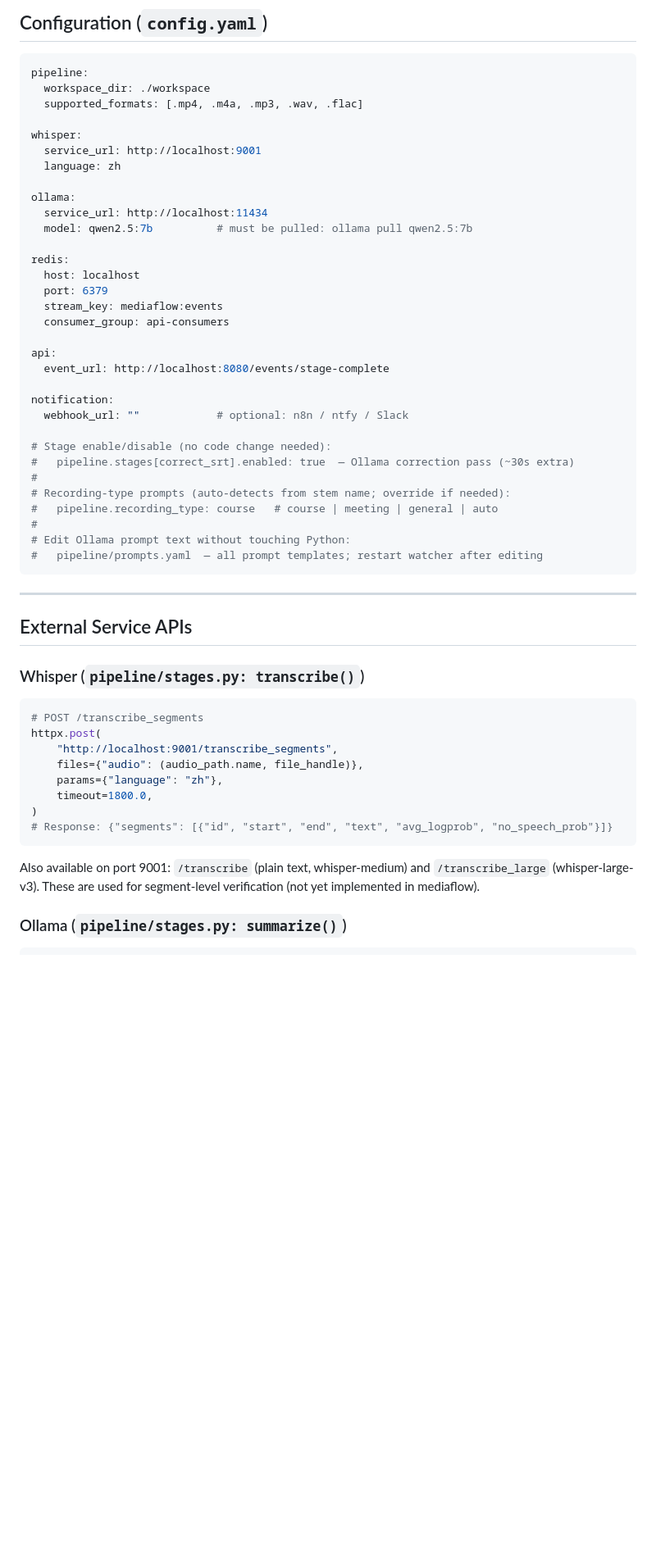
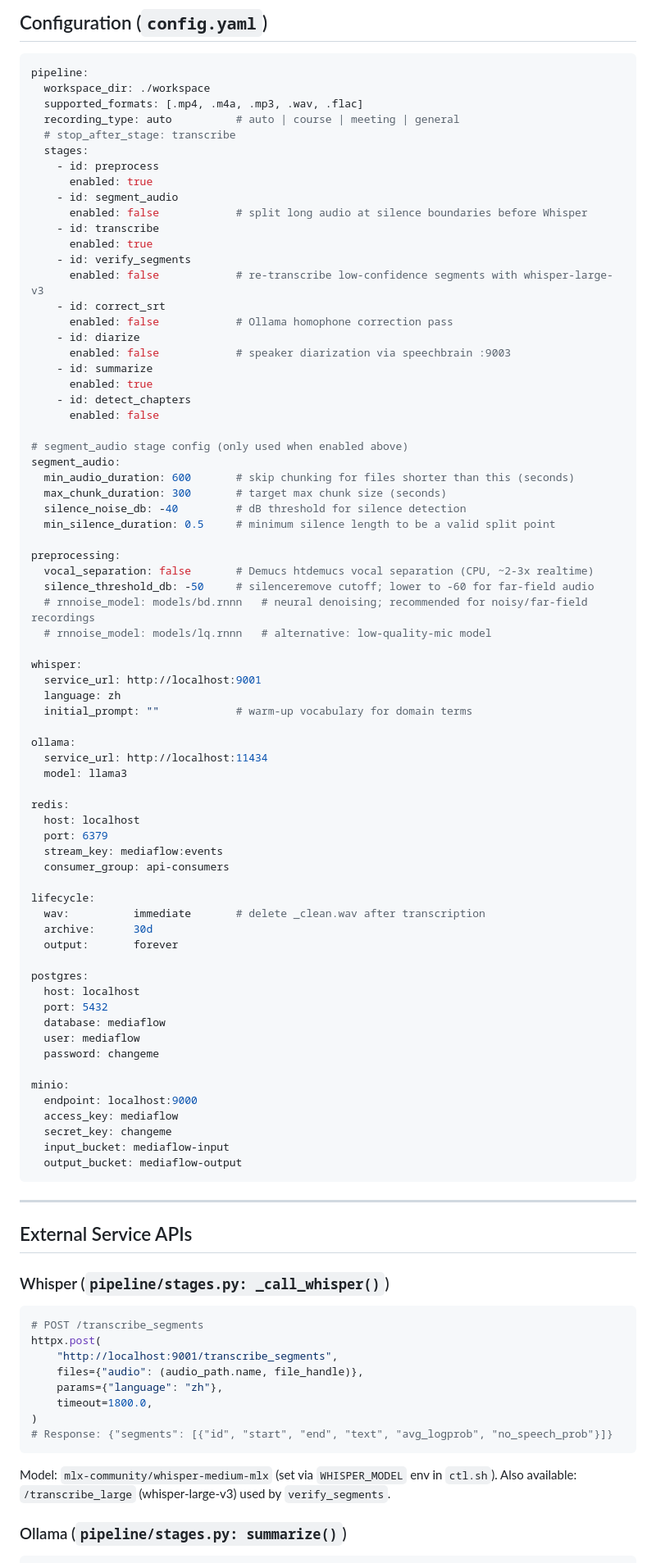
Before and after one commit to Lung-Yu/mediaflow, a Markdown page: CLAUDE.md, the part around one of its changes. Shown at 82% size. GitHub-like rendering; blank space fills up the shorter version.

````diff
--- a/CLAUDE.md
+++ b/CLAUDE.md
@@ -123,14 +167,47 @@ diarize/
 pipeline:
   workspace_dir: ./workspace
   supported_formats: [.mp4, .m4a, .mp3, .wav, .flac]
+  recording_type: auto          # auto | course | meeting | general
+  # stop_after_stage: transcribe
+  stages:
+    - id: preprocess
+      enabled: true
+    - id: segment_audio
+      enabled: false            # split long audio at silence boundaries before Whisper
+    - id: transcribe
+      enabled: true
+    - id: verify_segments
+      enabled: false            # re-transcribe low-confidence segments with whisper-large-v3
+    - id: correct_srt
+      enabled: false            # Ollama homophone correction pass
+    - id: diarize
+      enabled: false            # speaker diarization via speechbrain :9003
+    - id: summarize
+      enabled: true
+    - id: detect_chapters
+      enabled: false
+
+# segment_audio stage config (only used when enabled above)
+segment_audio:
+  min_audio_duration: 600       # skip chunking for files shorter than this (seconds)
+  max_chunk_duration: 300       # target max chunk size (seconds)
+  silence_noise_db: -40         # dB threshold for silence detection
+  min_silence_duration: 0.5     # minimum silence length to be a valid split point
+
+preprocessing:
+  vocal_separation: false       # Demucs htdemucs vocal separation (CPU, ~2-3x realtime)
+  silence_threshold_db: -50     # silenceremove cutoff; lower to -60 for far-field audio
+  # rnnoise_model: models/bd.rnnn   # neural denoising; recommended for noisy/far-field recordings
+  # rnnoise_model: models/lq.rnnn   # alternative: low-quality-mic model
 
 whisper:
   service_url: http://localhost:9001
   language: zh
+  initial_prompt: ""            # warm-up vocabulary for domain terms
 
 ollama:
   service_url: http://localhost:11434
-  model: qwen2.5:7b          # must be pulled: ollama pull qwen2.5:7b
+  model: llama3
 
 redis:
   host: localhost
@@ -138,27 +215,31 @@ redis:
   stream_key: mediaflow:events
   consumer_group: api-consumers
 
-api:
-  event_url: http://localhost:8080/events/stage-complete
+lifecycle:
+  wav:          immediate       # delete _clean.wav after transcription
+  archive:      30d
+  output:       forever
 
-notification:
-  webhook_url: ""            # optional: n8n / ntfy / Slack
+postgres:
+  host: localhost
+  port: 5432
+  database: mediaflow
+  user: mediaflow
+  password: changeme
 
-# Stage enable/disable (no code change needed):
-#   pipeline.stages[correct_srt].enabled: true  — Ollama correction pass (~30s extra)
-#
-# Recording-type prompts (auto-detects from stem name; override if needed):
-#   pipeline.recording_type: course   # course | meeting | general | auto
-#
-# Edit Ollama prompt text without touching Python:
-#   pipeline/prompts.yaml  — all prompt templates; restart watcher after editing
+minio:
+  endpoint: localhost:9000
+  access_key: mediaflow
+  secret_key: changeme
+  input_bucket: mediaflow-input
+  output_bucket: mediaflow-output
 ```
 
 ---
 
 ## External Service APIs
 
-### Whisper (`pipeline/stages.py: transcribe()`)
+### Whisper (`pipeline/stages.py: _call_whisper()`)
 
 ```python
 # POST /transcribe_segments
@@ -171,7 +252,8 @@ httpx.post(
 # Response: {"segments": [{"id", "start", "end", "text", "avg_logprob", "no_speech_prob"}]}
 ```
 
-Also available on port 9001: `/transcribe` (plain text, whisper-medium) and `/transcribe_large` (whisper-large-v3). These are used for segment-level verification (not yet implemented in mediaflow).
+Model: `mlx-community/whisper-medium-mlx` (set via `WHISPER_MODEL` env in `ctl.sh`).
+Also available: `/transcribe_large` (whisper-large-v3) used by `verify_segments`.
 
 ### Ollama (`pipeline/stages.py: summarize()`)
 
````
Also changed, not shown: other parts of CLAUDE.md (+206 -287 lines).
